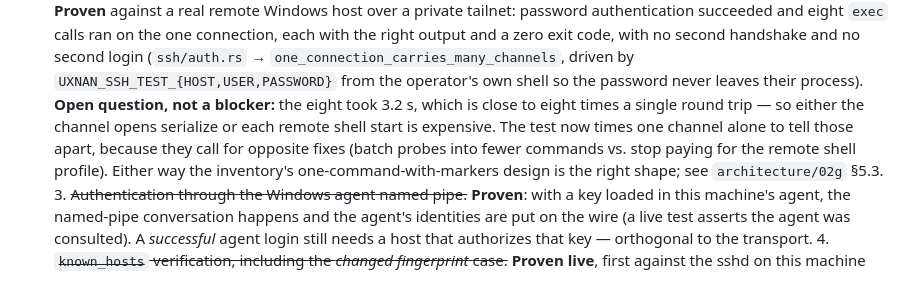
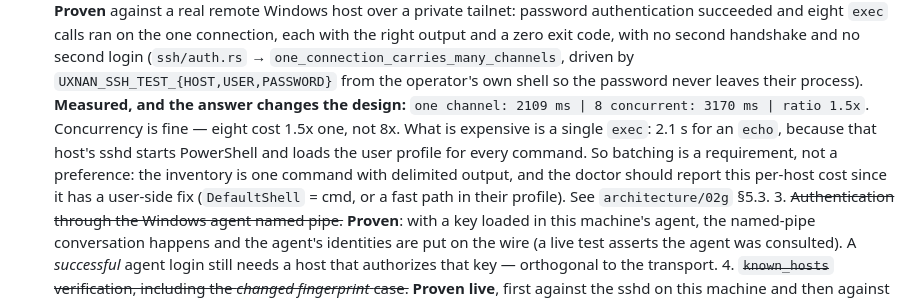
Before and after one commit to luisgamas/uxnan, a Markdown page: uxnandesktop/FOR-DEV.md, the part around the change. GitHub-like rendering.

```diff
--- a/uxnandesktop/FOR-DEV.md
+++ b/uxnandesktop/FOR-DEV.md
@@ -821,13 +821,15 @@ commands `ssh_config_hosts` / `ssh_config_resolve`. Specs: `architecture/02a`
          (`ssh/auth.rs` → `one_connection_carries_many_channels`, driven by
          `UXNAN_SSH_TEST_{HOST,USER,PASSWORD}` from the operator's own shell so
          the password never leaves their process).
-         **Open question, not a blocker:** the eight took 3.2 s, which is close
-         to eight times a single round trip — so either the channel opens
-         serialize or each remote shell start is expensive. The test now times
-         one channel alone to tell those apart, because they call for opposite
-         fixes (batch probes into fewer commands vs. stop paying for the remote
-         shell profile). Either way the inventory's one-command-with-markers
-         design is the right shape; see `architecture/02g` §5.3.
+         **Measured, and the answer changes the design:** `one channel: 2109 ms
+         | 8 concurrent: 3170 ms | ratio 1.5x`. Concurrency is fine — eight cost
+         1.5x one, not 8x. What is expensive is a single `exec`: 2.1 s for an
+         `echo`, because that host's sshd starts PowerShell and loads the user
+         profile for every command. So batching is a requirement, not a
+         preference: the inventory is one command with delimited output, and the
+         doctor should report this per-host cost since it has a user-side fix
+         (`DefaultShell` = cmd, or a fast path in their profile). See
+         `architecture/02g` §5.3.
       3. ~~Authentication through the Windows agent named pipe.~~ **Proven**:
          with a key loaded in this machine's agent, the named-pipe conversation
          happens and the agent's identities are put on the wire (a live test
```
Also changed, not shown: uxnandesktop/architecture/02g-remote-hosts.md (+32 -10 lines).
